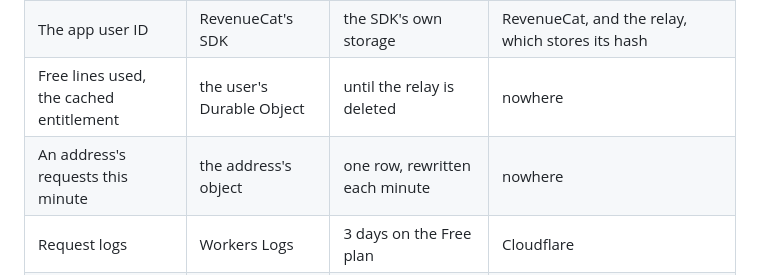
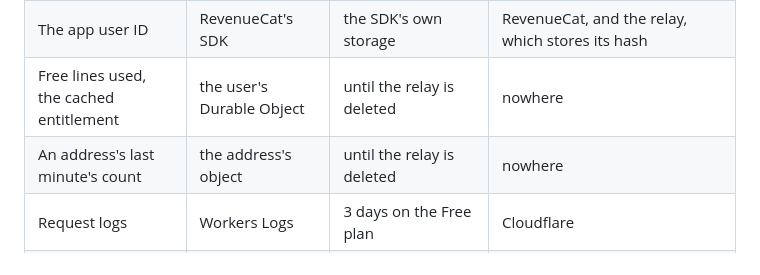
Before and after one commit to RevenueCat-M1KU/RevenueCat, a Markdown page: docs/TRD.md, the part around the change. Rendered like a GitHub page.

Commit message:
docs(trd): keep an address's row until the relay is deleted
Nothing deletes an address's object or its row, so the data inventory
now lists the address's last counted minute as kept until the relay is
deleted, as the user's rows are, not as rewritten each minute.

```diff
--- a/docs/TRD.md
+++ b/docs/TRD.md
@@ -1336,7 +1336,7 @@ ran under Wrangler 4.136.2:
 | A partner line                          | the phone's memory        | the caption, at most two minutes | the relay and TypeSafe, tagged, with the place's name                            |
 | The app user ID                         | RevenueCat's SDK          | the SDK's own storage            | RevenueCat, and the relay, which stores its hash                                 |
 | Free lines used, the cached entitlement | the user's Durable Object | until the relay is deleted       | nowhere                                                                          |
-| An address's requests this minute       | the address's object      | one row, rewritten each minute   | nowhere                                                                          |
+| An address's last minute's count        | the address's object      | until the relay is deleted       | nowhere                                                                          |
 | Request logs                            | Workers Logs              | 3 days on the Free plan          | Cloudflare                                                                       |
 | Purchases                               | RevenueCat                | RevenueCat's retention           | RevenueCat                                                                       |
 
```
